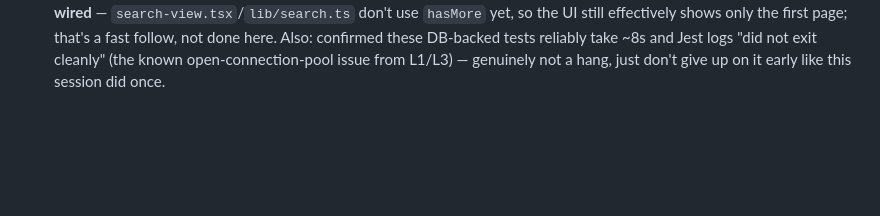
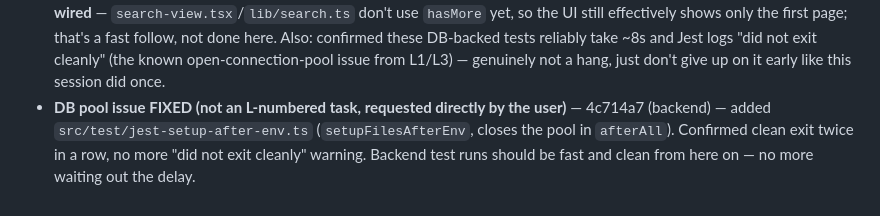
Before and after one commit to rtp-cli/masters-fit-frontend, a Markdown page: launch_readiness/LOOP_QUEUE.md, the part around the change. Drawn GitHub-style; blank space fills up the shorter version.

Commit message:
docs: note DB pool fix in loop log
Co-Authored-By: Claude Opus 4.8 (1M context) <noreply@anthropic.com>

```diff
--- a/launch_readiness/LOOP_QUEUE.md
+++ b/launch_readiness/LOOP_QUEUE.md
@@ -270,3 +270,7 @@ waiting for input that isn't coming tonight. Flag it as a first draft, not a fin
   done here. Also: confirmed these DB-backed tests reliably take ~8s and Jest logs "did not exit
   cleanly" (the known open-connection-pool issue from L1/L3) — genuinely not a hang, just don't
   give up on it early like this session did once.
+- **DB pool issue FIXED (not an L-numbered task, requested directly by the user)** — 4c714a7
+  (backend) — added `src/test/jest-setup-after-env.ts` (`setupFilesAfterEnv`, closes the pool in
+  `afterAll`). Confirmed clean exit twice in a row, no more "did not exit cleanly" warning. Backend
+  test runs should be fast and clean from here on — no more waiting out the delay.
```
